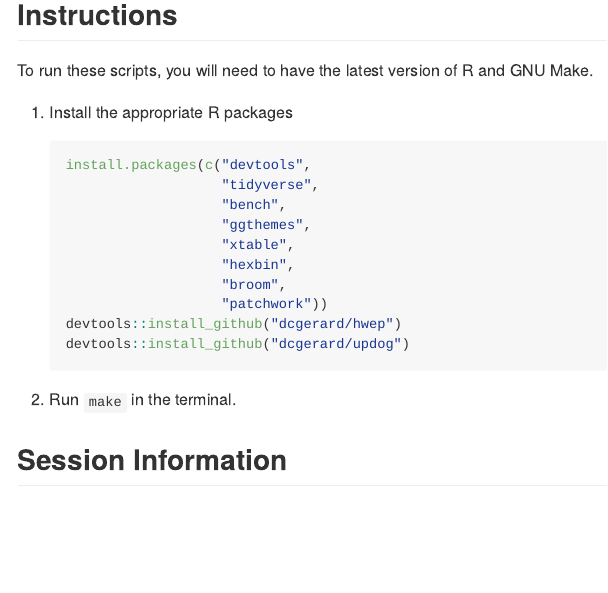
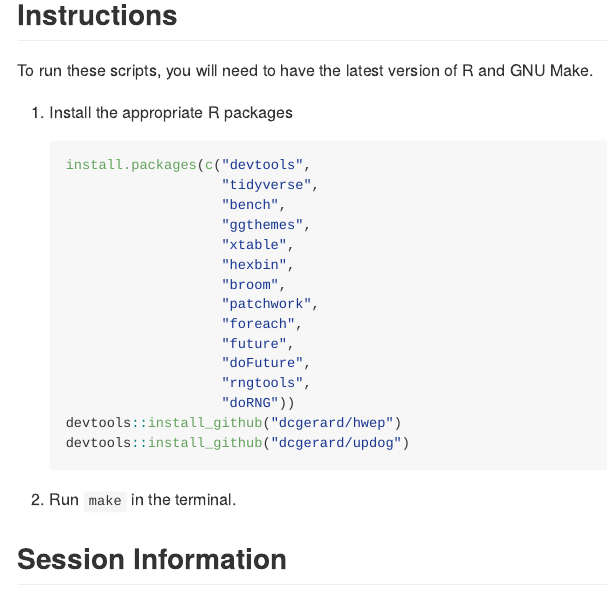
Before and after one commit to dcgerard/rmbayes_sims, an R Markdown document (README.Rmd): the page in a window 1100 px wide, from 160 px down. Rendered offline with R 4.5, knitr and Pandoc, with nearby package versions; badge pictures from the web are left out.

Commit message:
update README

````diff
--- a/README.Rmd
+++ b/README.Rmd
@@ -34,7 +34,12 @@ To run these scripts, you will need to have the latest version of R and GNU Make
                        "xtable",
                        "hexbin",
                        "broom",
-                       "patchwork"))
+                       "patchwork",
+                       "foreach",
+                       "future",
+                       "doFuture",
+                       "rngtools",
+                       "doRNG"))
     devtools::install_github("dcgerard/hwep")
     devtools::install_github("dcgerard/updog")
     ```
````
Also changed, not shown: README.md, README.Rmd (7 more changed lines).
